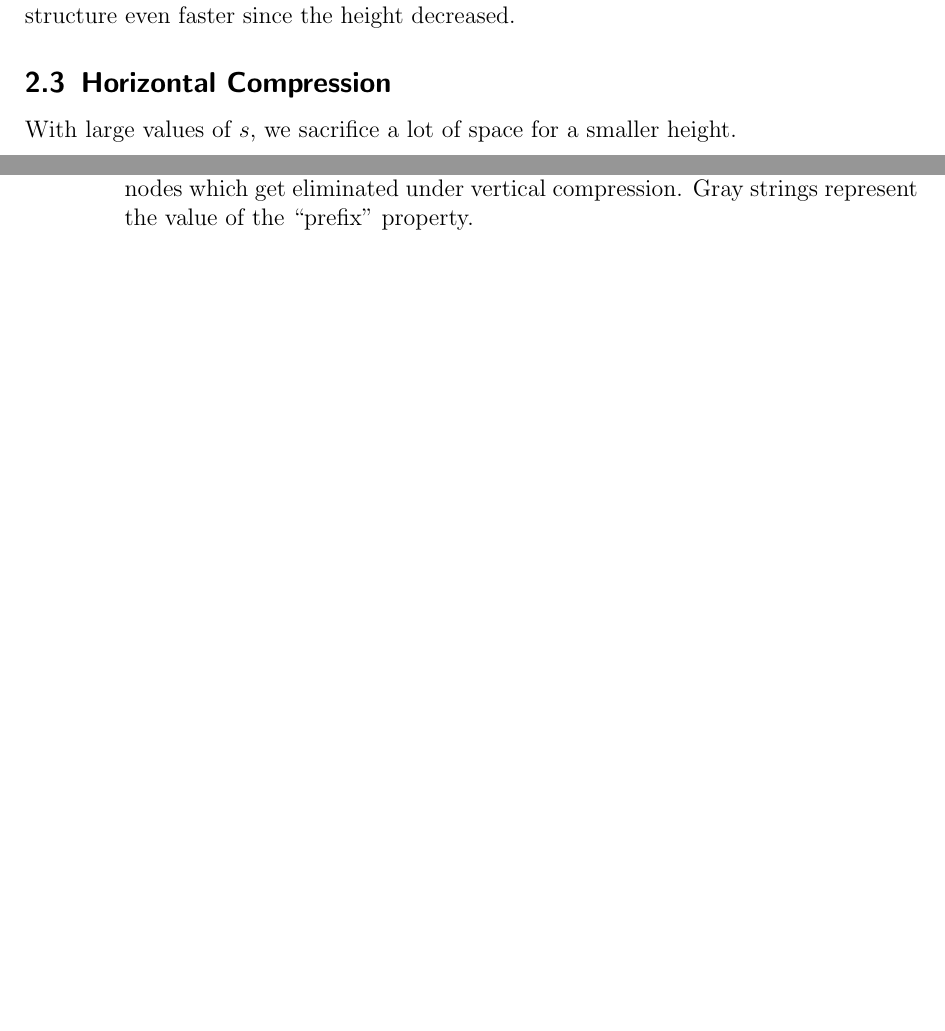
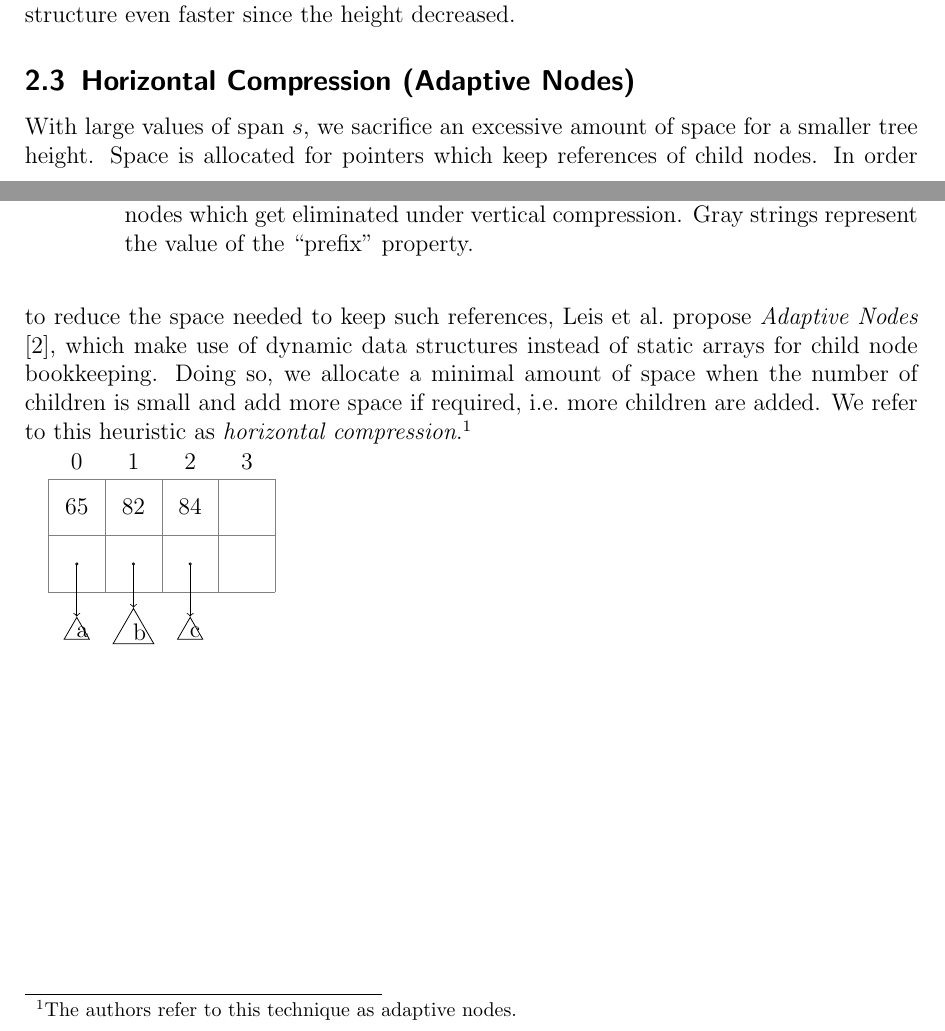
Before and after one commit to rafaelkallis/adaptive-radix-tree, a LaTeX document (report/art.tex): two parts of pages 3 and 4 of 4 before the commit and two parts of pages 3 and 4 of 5 after it, joined at a grey line, cut so that both start at the same text, the shorter picture padded with empty space. Compiled offline with pdfLaTeX.

Commit message:
horizontal compression first paragraph

```diff
--- a/report/art.tex
+++ b/report/art.tex
@@ -23,6 +23,7 @@
 \usepackage{subcaption}
 \usepackage{soul}
 \usepackage{ulem}
+\usepackage{ifthen}
 % \usepackage{geometry}
 % \usepackage{titlesec}
 
@@ -361,9 +362,35 @@ able to traverse the data structure even faster since the height decreased.
   \label{fig:vertical-compression}
 \end{figure}
 
-\subsection{Horizontal Compression}
+\subsection{Horizontal Compression (Adaptive Nodes)}
 
-With large values of $s$, we sacrifice a lot of space for a smaller height.
+With large values of span $s$, we sacrifice an excessive amount of space for a
+smaller tree height. Space is allocated for pointers which keep
+references of child nodes. In order to reduce the space needed to keep
+such references, Leis et al.\ propose \textit{Adaptive Nodes}
+\cite{leis2013adaptive}, which make use of dynamic data structures
+instead of static arrays for child node bookkeeping. Doing so, we allocate
+a minimal amount of space when the number of children is small and add more
+space if required, i.e.\ more children are added.
+We refer to this heuristic as \textit{horizontal compression}.\footnote{The
+authors refer to this technique as adaptive nodes.}
+
+\begin{tikzpicture}
+  \draw [help lines] (0,0) grid (4,2);
+  \foreach \x/\key/\val in {0/65/a,1/82/b,2/84/c,3/0/0} {
+    \node at (\x.5,2.3) {\x};
+    % val
+    \ifnum \key>0
+      \node at (\x.5,1.5) {\key};
+    \fi
+    % ptr
+    \ifnum \key>0
+      \node [circle,draw,scale=0.1] (\x-fr) at (\x.5,0.5) {};
+      \node [regular polygon, regular polygon sides=3,draw, text width=0.1mm, inner sep=0pt] (\x-to) at (\x.5, -0.7) {\val};
+      \draw [->] (\x-fr) -- (\x-to) {};
+    \fi
+  }
+\end{tikzpicture}
 
 \newpage
 
```
Also changed, not shown: report/art.pdf, report/art.ps, 5 other files.
